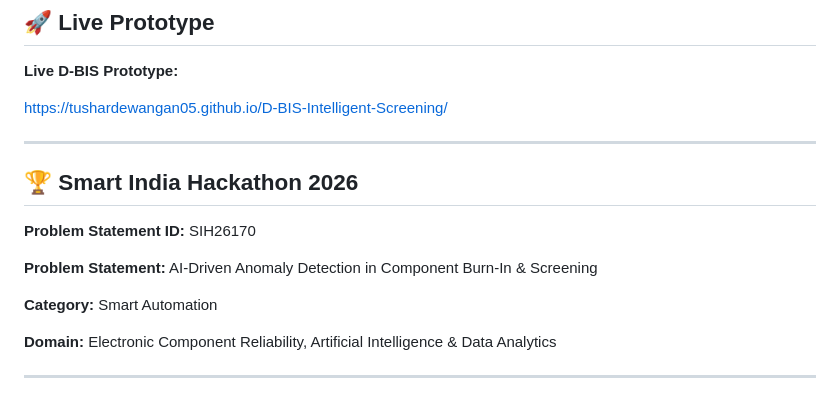
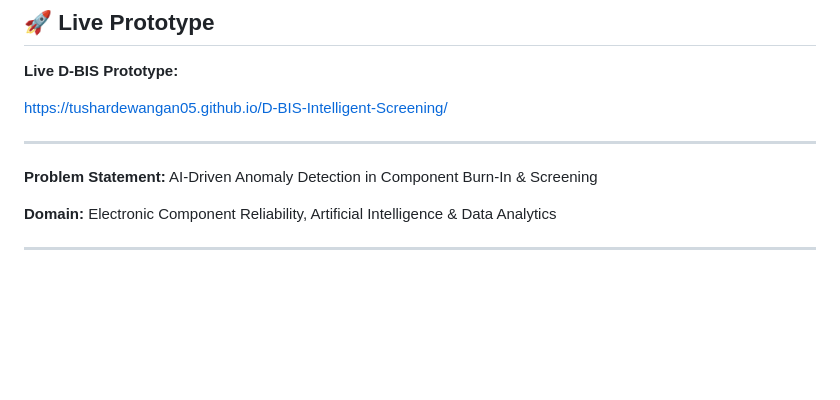
Before and after one commit to tushardewangan05/D-BIS-Intelligent-Screening, a Markdown page: README.md, the part around the change. Drawn GitHub-style; blank space fills up the shorter version.

Commit message:
Update README to remove hackathon details
Removed Smart India Hackathon 2026 section from README.

```diff
--- a/README.md
+++ b/README.md
@@ -16,13 +16,7 @@ https://tushardewangan05.github.io/D-BIS-Intelligent-Screening/
 
 ---
 
-## 🏆 Smart India Hackathon 2026
-
-**Problem Statement ID:** SIH26170
-
 **Problem Statement:** AI-Driven Anomaly Detection in Component Burn-In & Screening
-
-**Category:** Smart Automation
 
 **Domain:** Electronic Component Reliability, Artificial Intelligence & Data Analytics
 
```
